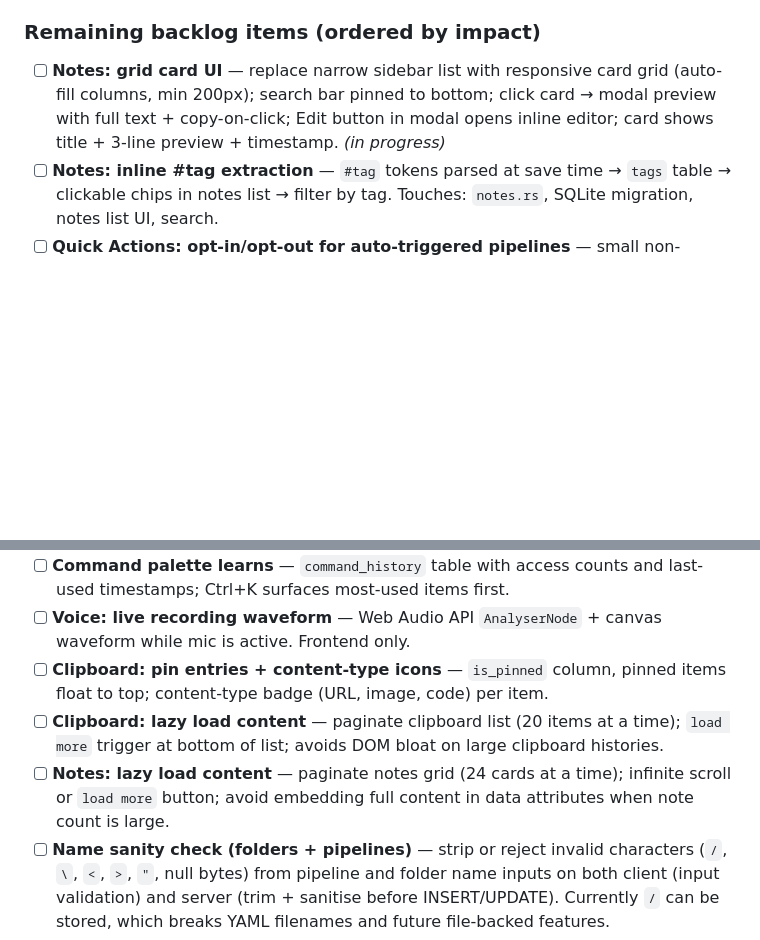
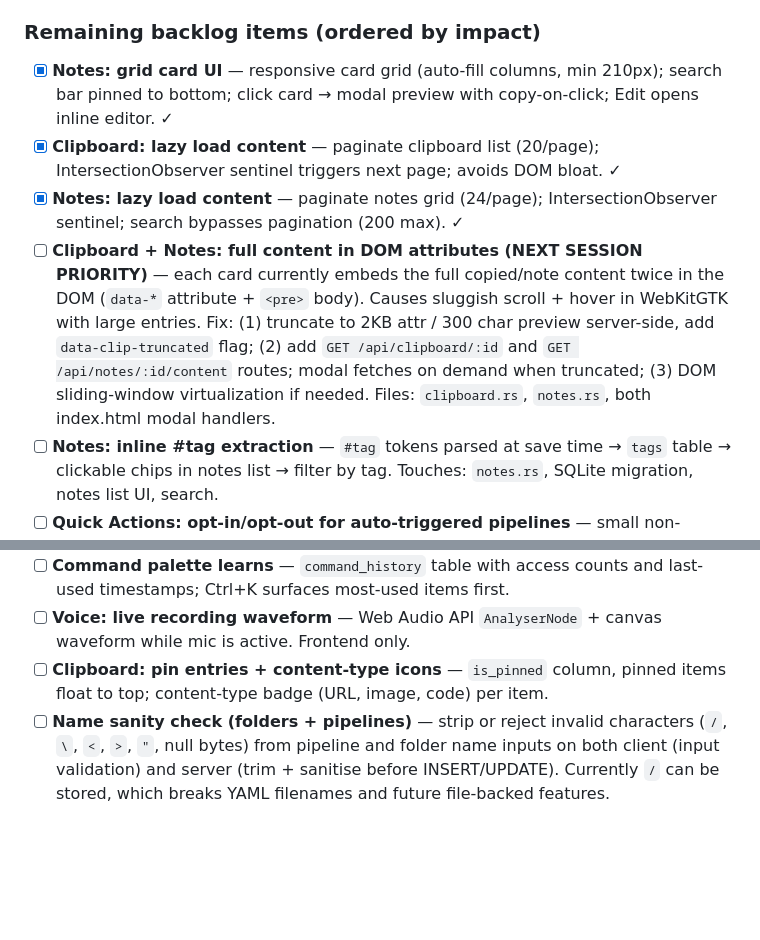
Before and after one commit to RodrigoAndresPerezJamett/eleutheria-telos, a Markdown page: ROADMAP.md, 2 parts joined by grey strips. Drawn GitHub-style; blank space fills up the shorter version.

Commit message:
docs: update CHANGELOG + ROADMAP — Notes/Clipboard card UI session, perf bug documented
Co-Authored-By: Claude Sonnet 4.6 <noreply@anthropic.com>

```diff
--- a/ROADMAP.md
+++ b/ROADMAP.md
@@ -158,15 +158,16 @@
 - [ ] **Translation model index 404** — Models panel returns `HTTP Error 404: Not Found` when fetching the argostranslate model index. Root cause: argostranslate index URL changed or is down; also blocked by Python 3.14 incompatibility (see D-036). Fix: replace argostranslate with ctranslate2 + Opus-MT (Phase 4.6 decision, deferred). Pipeline actions using `translate` will fail until this is resolved.
 
 ### Remaining backlog items (ordered by impact)
-- [ ] **Notes: grid card UI** — replace narrow sidebar list with responsive card grid (auto-fill columns, min 200px); search bar pinned to bottom; click card → modal preview with full text + copy-on-click; Edit button in modal opens inline editor; card shows title + 3-line preview + timestamp. *(in progress)*
+- [x] **Notes: grid card UI** — responsive card grid (auto-fill columns, min 210px); search bar pinned to bottom; click card → modal preview with copy-on-click; Edit opens inline editor. ✓
+- [x] **Clipboard: lazy load content** — paginate clipboard list (20/page); IntersectionObserver sentinel triggers next page; avoids DOM bloat. ✓
+- [x] **Notes: lazy load content** — paginate notes grid (24/page); IntersectionObserver sentinel; search bypasses pagination (200 max). ✓
+- [ ] **Clipboard + Notes: full content in DOM attributes (NEXT SESSION PRIORITY)** — each card currently embeds the full copied/note content twice in the DOM (`data-*` attribute + `<pre>` body). Causes sluggish scroll + hover in WebKitGTK with large entries. Fix: (1) truncate to 2KB attr / 300 char preview server-side, add `data-clip-truncated` flag; (2) add `GET /api/clipboard/:id` and `GET /api/notes/:id/content` routes; modal fetches on demand when truncated; (3) DOM sliding-window virtualization if needed. Files: `clipboard.rs`, `notes.rs`, both index.html modal handlers.
 - [ ] **Notes: inline #tag extraction** — `#tag` tokens parsed at save time → `tags` table → clickable chips in notes list → filter by tag. Touches: `notes.rs`, SQLite migration, notes list UI, search.
 - [ ] **Quick Actions: opt-in/opt-out for auto-triggered pipelines** — small non-blocking toast bottom-right when a pipeline trigger fires; Accept / Dismiss; auto-dismissed after 8s; "Don't ask again for this pipeline" checkbox. Touches: `event_bus.rs`, `quick_actions.rs`, result cards (OCR/Voice).
 - [ ] **Quick Actions: pipeline tree visualizer** — read-only collapsible tree view of the pipeline graph (nodes + edges) as an alternative to the canvas; useful for large pipelines or keyboard-only users. Toggle button in canvas toolbar.
 - [ ] **Command palette learns** — `command_history` table with access counts and last-used timestamps; Ctrl+K surfaces most-used items first.
 - [ ] **Voice: live recording waveform** — Web Audio API `AnalyserNode` + canvas waveform while mic is active. Frontend only.
 - [ ] **Clipboard: pin entries + content-type icons** — `is_pinned` column, pinned items float to top; content-type badge (URL, image, code) per item.
-- [ ] **Clipboard: lazy load content** — paginate clipboard list (20 items at a time); `load more` trigger at bottom of list; avoids DOM bloat on large clipboard histories.
-- [ ] **Notes: lazy load content** — paginate notes grid (24 cards at a time); infinite scroll or `load more` button; avoid embedding full content in data attributes when note count is large.
 - [ ] **Name sanity check (folders + pipelines)** — strip or reject invalid characters (`/`, `\`, `<`, `>`, `"`, null bytes) from pipeline and folder name inputs on both client (input validation) and server (trim + sanitise before INSERT/UPDATE). Currently `/` can be stored, which breaks YAML filenames and future file-backed features.
 - [ ] **Video: multi-track NLE** — audio + video tracks, trim handles, concatenate clips. Major feature; deferred to end of sprint.
 
```
Also changed, not shown: CHANGELOG.md (+42 -0 lines).
